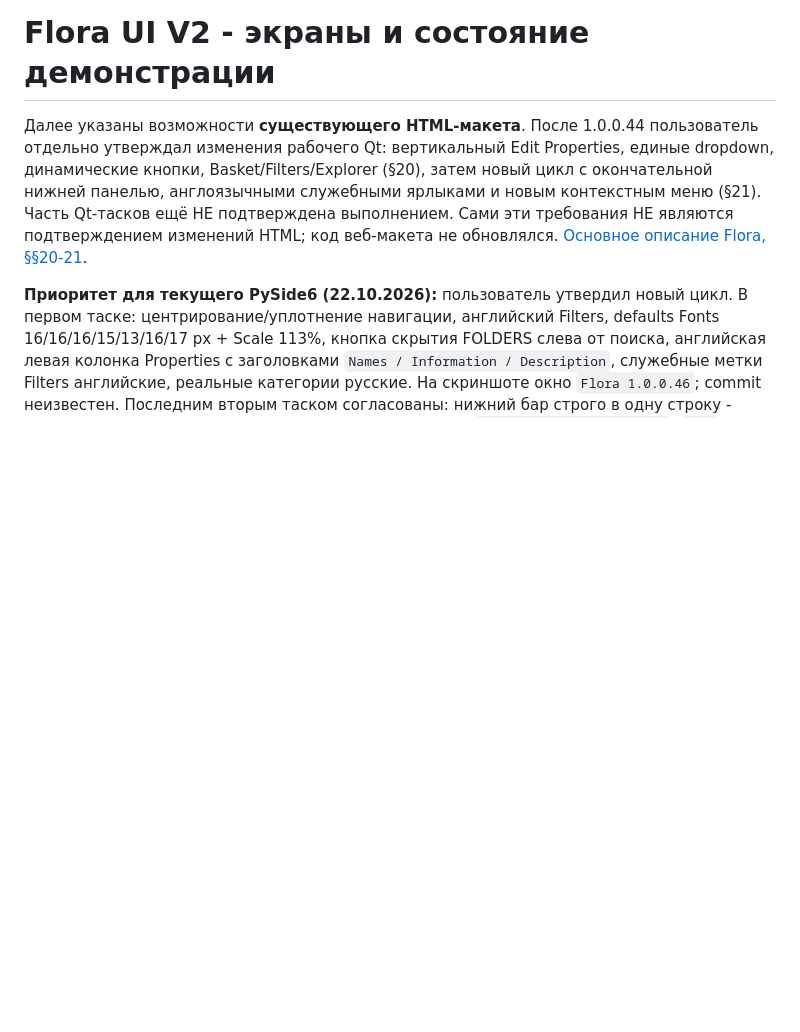
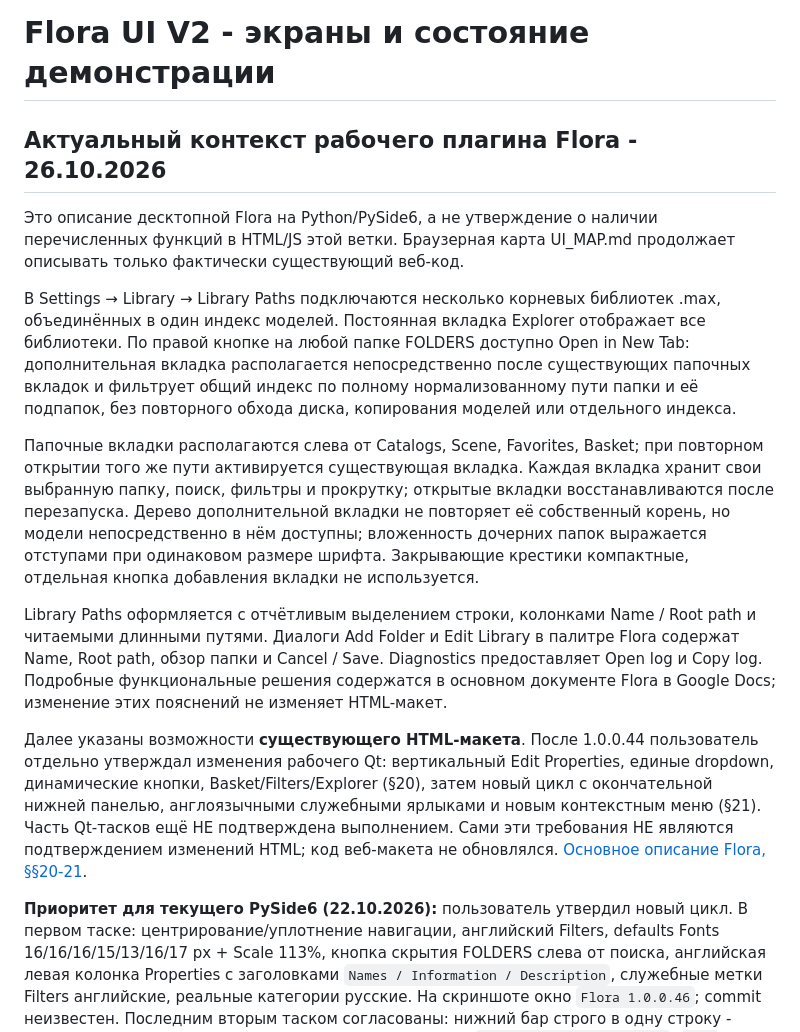
Before and after one commit to AstraWork-1104/sylva, a Markdown page: flora-ui/docs/SCREENS.md, the part around the change. Drawn GitHub-style; blank space fills up the shorter version.

Commit message:
docs: describe current Flora desktop library and tab behavior

```diff
--- a/flora-ui/docs/SCREENS.md
+++ b/flora-ui/docs/SCREENS.md
@@ -1,4 +1,14 @@
 # Flora UI V2 - экраны и состояние демонстрации
+
+## Актуальный контекст рабочего плагина Flora - 26.10.2026
+
+Это описание десктопной Flora на Python/PySide6, а не утверждение о наличии перечисленных функций в HTML/JS этой ветки. Браузерная карта UI_MAP.md продолжает описывать только фактически существующий веб-код.
+
+В Settings → Library → Library Paths подключаются несколько корневых библиотек .max, объединённых в один индекс моделей. Постоянная вкладка Explorer отображает все библиотеки. По правой кнопке на любой папке FOLDERS доступно Open in New Tab: дополнительная вкладка располагается непосредственно после существующих папочных вкладок и фильтрует общий индекс по полному нормализованному пути папки и её подпапок, без повторного обхода диска, копирования моделей или отдельного индекса.
+
+Папочные вкладки располагаются слева от Catalogs, Scene, Favorites, Basket; при повторном открытии того же пути активируется существующая вкладка. Каждая вкладка хранит свои выбранную папку, поиск, фильтры и прокрутку; открытые вкладки восстанавливаются после перезапуска. Дерево дополнительной вкладки не повторяет её собственный корень, но модели непосредственно в нём доступны; вложенность дочерних папок выражается отступами при одинаковом размере шрифта. Закрывающие крестики компактные, отдельная кнопка добавления вкладки не используется.
+
+Library Paths оформляется с отчётливым выделением строки, колонками Name / Root path и читаемыми длинными путями. Диалоги Add Folder и Edit Library в палитре Flora содержат Name, Root path, обзор папки и Cancel / Save. Diagnostics предоставляет Open log и Copy log. Подробные функциональные решения содержатся в основном документе Flora в Google Docs; изменение этих пояснений не изменяет HTML-макет.
 
 Далее указаны возможности **существующего HTML-макета**. После 1.0.0.44 пользователь отдельно утверждал изменения рабочего Qt: вертикальный Edit Properties, единые dropdown, динамические кнопки, Basket/Filters/Explorer (§20), затем новый цикл с окончательной нижней панелью, англоязычными служебными ярлыками и новым контекстным меню (§21). Часть Qt-тасков ещё НЕ подтверждена выполнением. Сами эти требования НЕ являются подтверждением изменений HTML; код веб-макета не обновлялся. [Основное описание Flora, §§20-21](https://docs.google.com/document/d/19MQLTbmyikvPj2wCLwIvuSqF3sdwJ8YUlSEtsMSkbZ0/edit).
 
```
